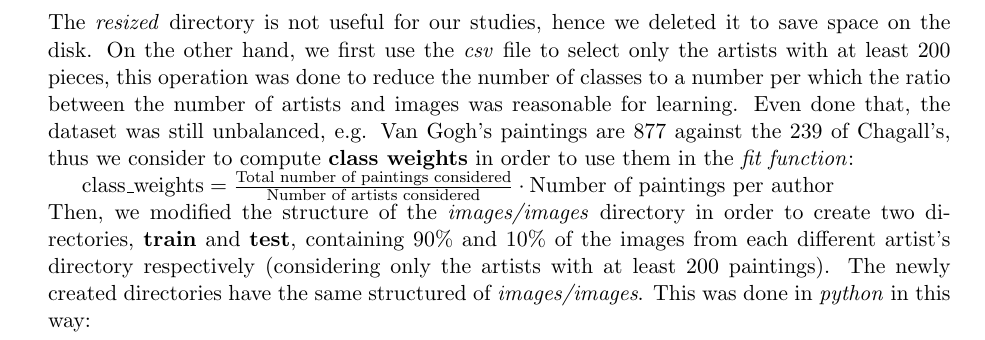
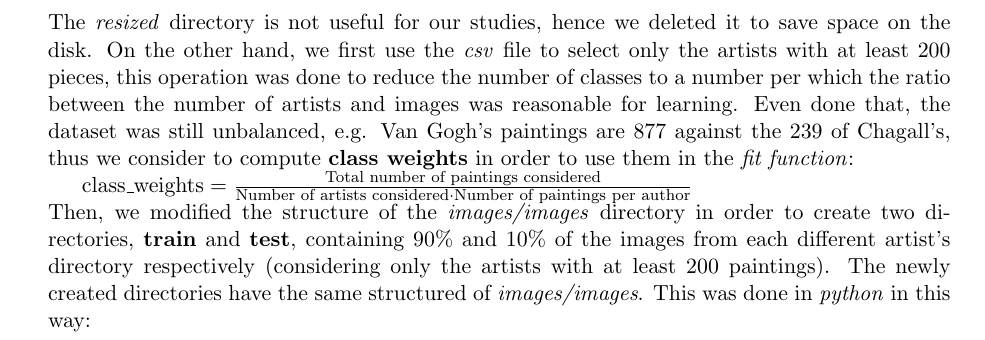
Before and after one commit to edofazza/ArtistIdentificationCNN, a LaTeX document (Documentation/latex/doc/artistIdentificationDocumentation.tex, which reads Documentation/latex/doc/chapters/introduction.tex): part of page 6 of 9, cut so that both start at the same text. Compiled offline with pdfLaTeX.

Commit message:
Changed latex error

```diff
--- a/Documentation/latex/doc/chapters/introduction.tex
+++ b/Documentation/latex/doc/chapters/introduction.tex
@@ -56,7 +56,7 @@ Unfortunately, the dataset provided by the \textit{Kaggle Challange} is too huge
 \noindent The \textit{resized} directory is not useful for our studies, hence we deleted it to save space on the disk. On the other hand, we first use the \textit{csv} file to select only the artists with at least 200 pieces, this operation was done to reduce the number of classes to a number per which the ratio between the number of artists and images was reasonable for learning. Even done that, the dataset was still unbalanced, e.g. Van Gogh's paintings are 877 against the 239 of Chagall's, thus we consider to compute \textbf{class weights} in order to use them in the \textit{fit function}:
 
 $
-	\text{class\_weights} = \frac{\text{Total number of paintings considered}}{\text{Number of artists considered}}\cdot \text{Number of paintings per author}
+	\text{class\_weights} = \frac{\text{Total number of paintings considered}}{\text{Number of artists considered}\cdot \text{Number of paintings per author}}
 $
 
 \noindent Then, we modified the structure of the \textit{images/images} directory in order to create two directories, \textbf{train} and \textbf{test}, containing 90\% and 10\% of the images from each different artist's directory respectively (considering only the artists with at least 200 paintings). The newly created directories have the same structured of \textit{images/images}. This was done in \textit{python} in this way:
```
Also changed, not shown: Documentation/latex/doc/artistIdentificationDocumentation.pdf, 1 other file.
